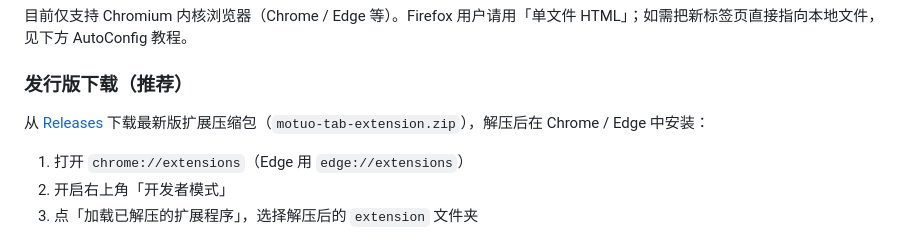
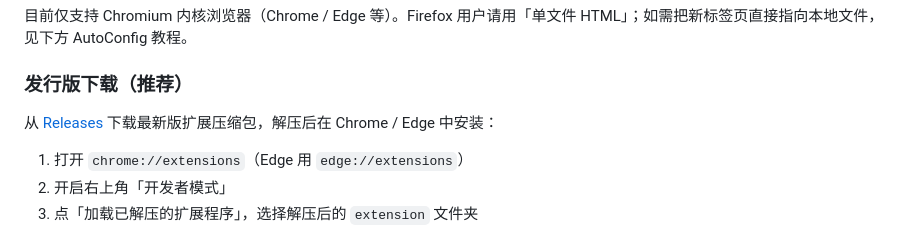
Before and after one commit to Motuo24/Motuo-Tab, a Markdown page: README.md, the part around the change. Rendered like a GitHub page.

Commit message:
docs: 去掉 README 中硬编码的扩展压缩包名

```diff
--- a/README.md
+++ b/README.md
@@ -24,7 +24,7 @@
 
 ### 发行版下载（推荐）
 
-从 [Releases](../../releases) 下载最新版扩展压缩包（`motuo-tab-extension.zip`），解压后在 Chrome / Edge 中安装：
+从 [Releases](../../releases) 下载最新版扩展压缩包，解压后在 Chrome / Edge 中安装：
 
 1. 打开 `chrome://extensions`（Edge 用 `edge://extensions`）
 2. 开启右上角「开发者模式」
```
Also changed, not shown: README-en.md (+1 -1 lines).
